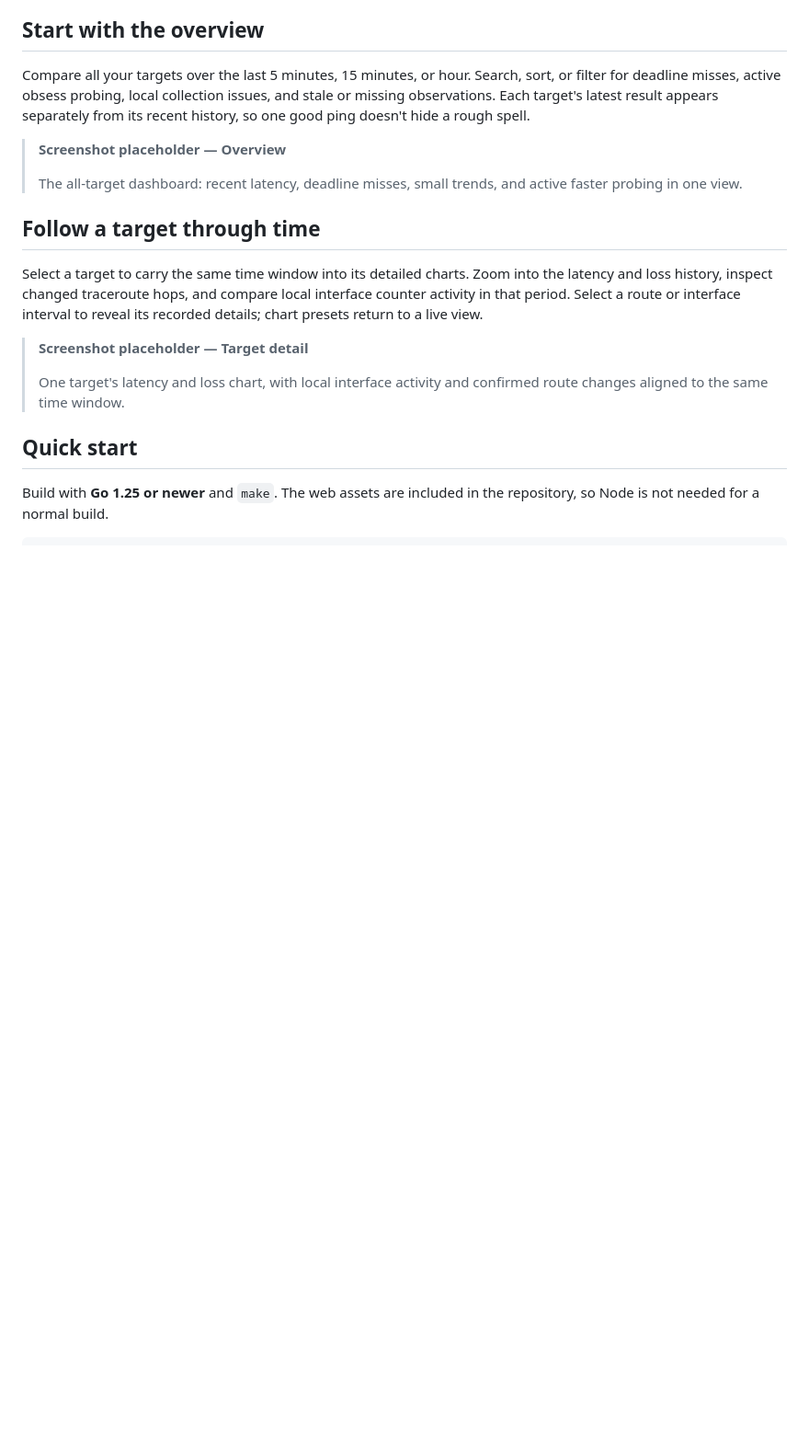
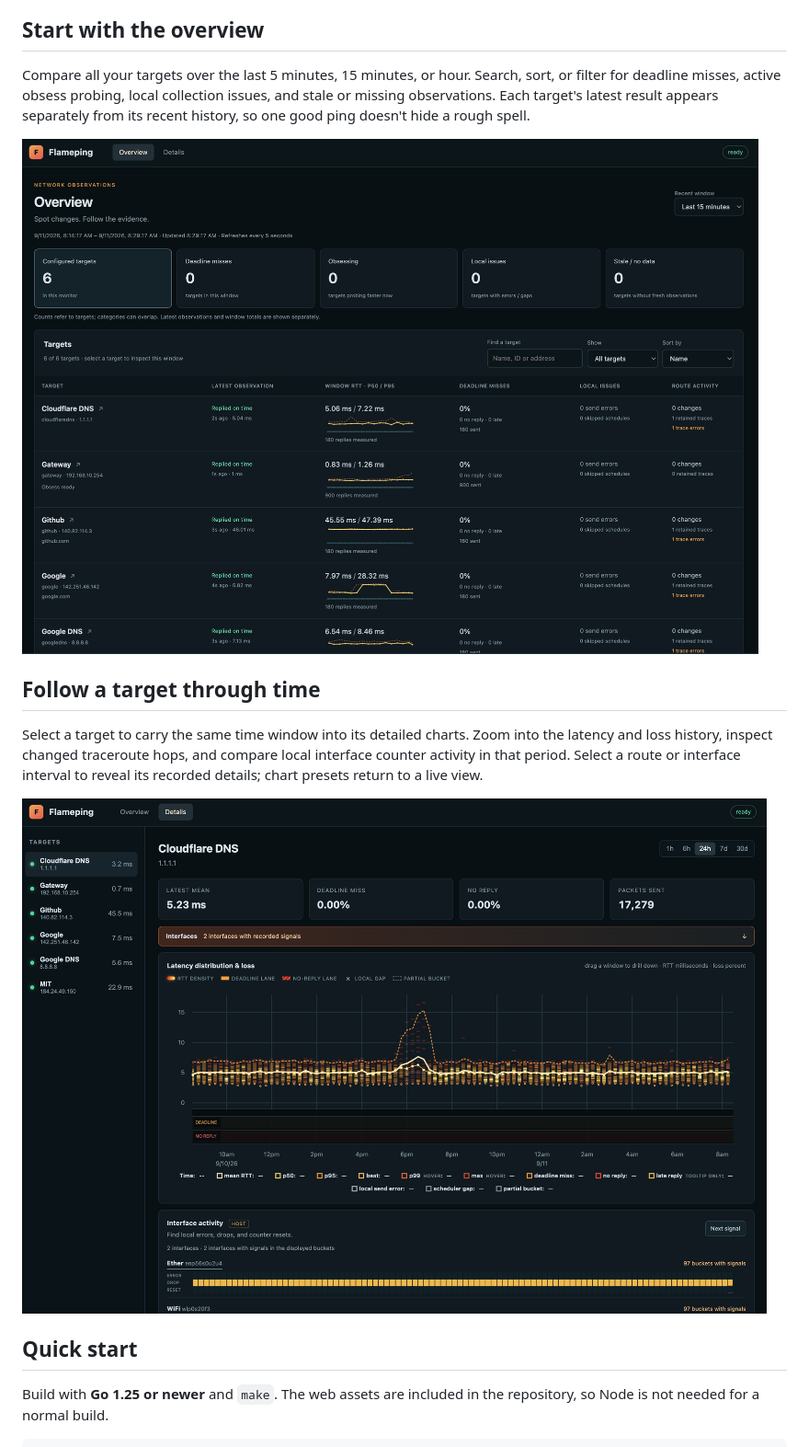
Before and after one commit to opshed/flameping, a Markdown page: README.md, the part around the change. Shown at 92% size. GitHub-like rendering; pictures changed too: docs/images/overview.png (added), docs/images/target-detail.png (added); blank space fills up the shorter version.

Commit message:
Add overview and target screenshots to README

```diff
--- a/README.md
+++ b/README.md
@@ -23,12 +23,7 @@ sort, or filter for deadline misses, active obsess probing, local collection
 issues, and stale or missing observations. Each target's latest result appears
 separately from its recent history, so one good ping doesn't hide a rough spell.
 
-> **Screenshot placeholder — Overview**
->
-> The all-target dashboard: recent latency, deadline misses, small trends, and
-> active faster probing in one view.
-
-<!-- Future screenshot: docs/images/overview.png -->
+![Flameping overview comparing latency, deadline misses, probing status, and route activity across targets](docs/images/overview.png)
 
 ## Follow a target through time
 
@@ -37,12 +32,7 @@ into the latency and loss history, inspect changed traceroute hops, and compare
 local interface counter activity in that period. Select a route or interface
 interval to reveal its recorded details; chart presets return to a live view.
 
-> **Screenshot placeholder — Target detail**
->
-> One target's latency and loss chart, with local interface activity and
-> confirmed route changes aligned to the same time window.
-
-<!-- Future screenshot: docs/images/target-detail.png -->
+![Flameping target detail showing 24 hours of latency and loss for Cloudflare DNS, with local interface activity below](docs/images/target-detail.png)
 
 ## Quick start
 
```
